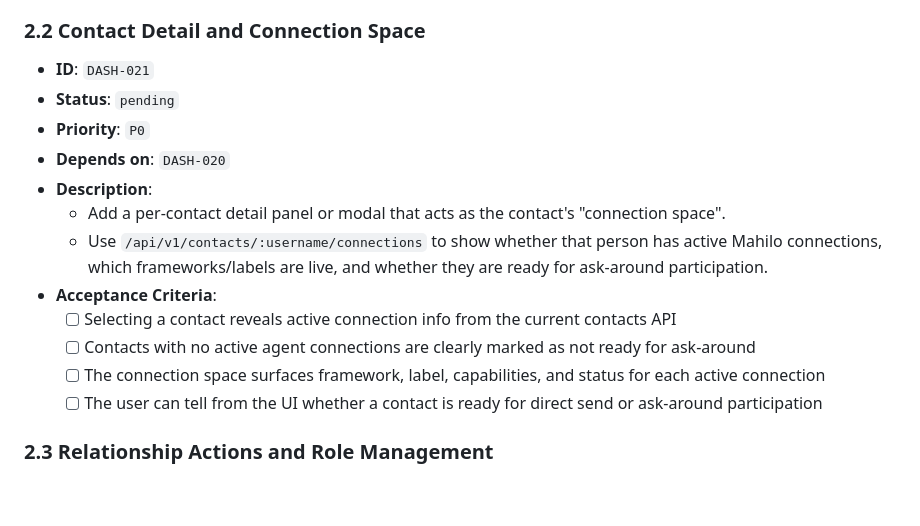
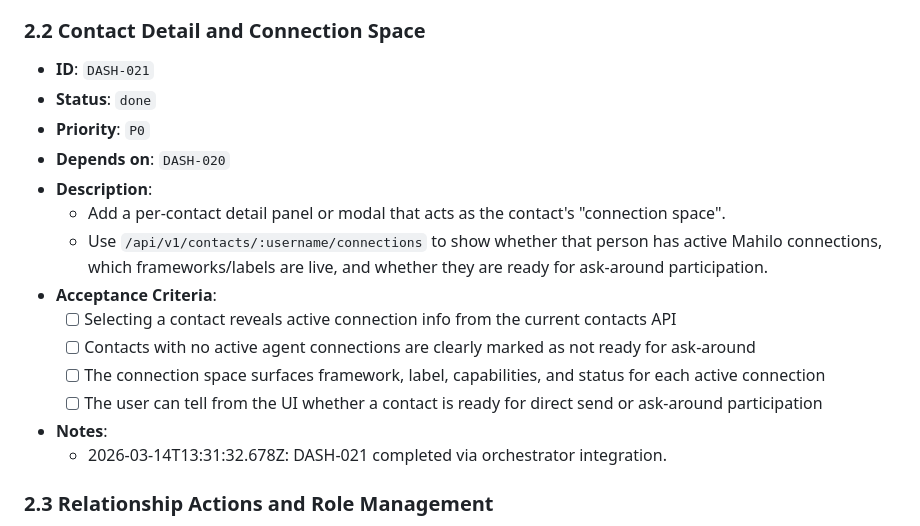
Before and after one commit to wjayesh/mahilo-2, a Markdown page: docs/prd-dashboard-frontend-activation.md, the part around the change. GitHub-like rendering; blank space fills up the shorter version.

Commit message:
orchestrator: record DASH-021 done

```diff
--- a/docs/prd-dashboard-frontend-activation.md
+++ b/docs/prd-dashboard-frontend-activation.md
@@ -173,7 +173,7 @@ This PRD turns that audit into orchestrator-ready frontend work.
   - 2026-03-14T13:20:41.961Z: DASH-020 completed via orchestrator integration.
 ### 2.2 Contact Detail and Connection Space
 - **ID**: `DASH-021`
-- **Status**: `pending`
+- **Status**: `done`
 - **Priority**: `P0`
 - **Depends on**: `DASH-020`
 - **Description**:
@@ -185,6 +185,8 @@ This PRD turns that audit into orchestrator-ready frontend work.
   - [ ] The connection space surfaces framework, label, capabilities, and status for each active connection
   - [ ] The user can tell from the UI whether a contact is ready for direct send or ask-around participation
 
+- **Notes**:
+  - 2026-03-14T13:31:32.678Z: DASH-021 completed via orchestrator integration.
 ### 2.3 Relationship Actions and Role Management
 - **ID**: `DASH-022`
 - **Status**: `pending`
```
